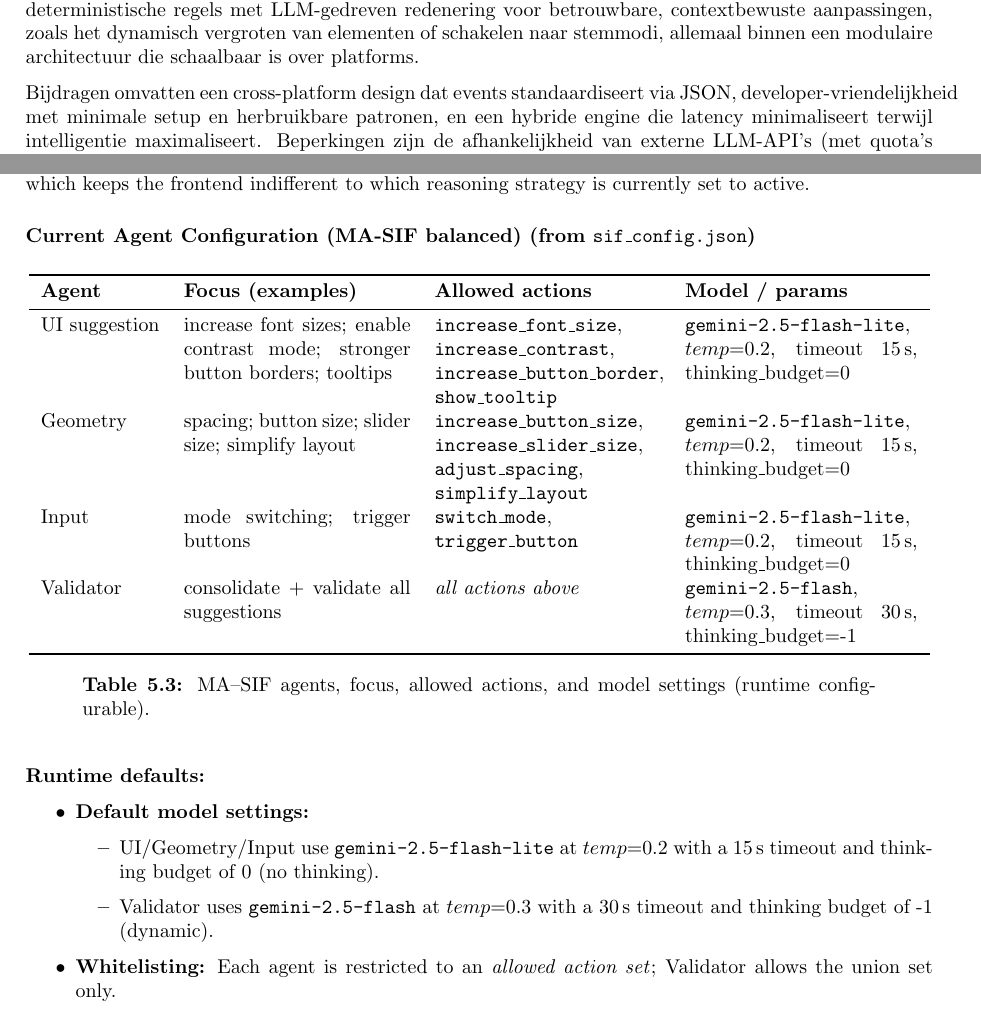
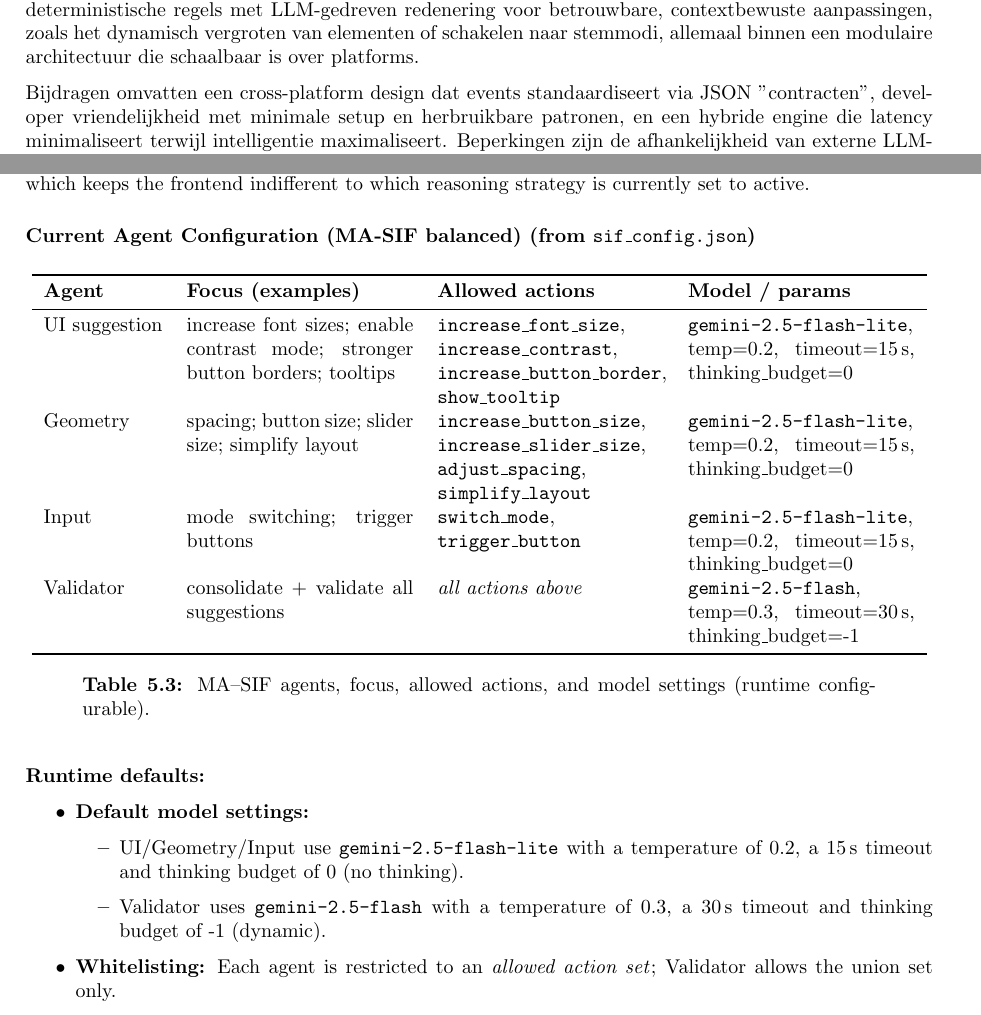
Before and after one commit to YarneD-1952226/A-Multimodal-AI-Driven-GUI-Framework-for-Dynamic-User-Adaptation, a LaTeX thesis (thesis/main.tex): two parts of pages 9 and 70 of 99 before the commit and two parts of pages 10 and 70 of 99 after it, joined at a grey line, cut so that both start at the same text. Compiled offline with pdfLaTeX.

Commit message:
Thesis + markdown updates

```diff
--- a/thesis/main.tex
+++ b/thesis/main.tex
@@ -307,4 +320,4 @@ Toekomstig werk omvat een gebruikersstudie met 12-18 deelnemers (4-6 per profiel
 \section*{Conclusie}
 Dit werk ontwikkelt een innovatief framework voor real-time multimodale UI-adaptatie, met een sterke focus op toegankelijkheid in het gezondheidsdomein, waar gebruikers met motorische, visuele of handsfree beperkingen baat hebben bij gepersonaliseerde interfaces. Smart Intent Fusion (SIF) combineert deterministische regels met LLM-gedreven redenering voor betrouwbare, contextbewuste aanpassingen, zoals het dynamisch vergroten van elementen of schakelen naar stemmodi, allemaal binnen een modulaire architectuur die schaalbaar is over platforms.
 
-Bijdragen omvatten een cross-platform design dat events standaardiseert via JSON, developer-vriendelijkheid met minimale setup en herbruikbare patronen, en een hybride engine die latency minimaliseert terwijl intelligentie maximaliseert. Beperkingen zijn de afhankelijkheid van externe LLM-API's (met quota's en privacy-risico's), de synthetische evaluatie (geen veldstudies, potentieel missen van edge-cases), en latency in multi-agent flows (mediaan 13s, merkbaar in snelle interacties). Lessen geleerd: hybride beter dan puur AI voor responsiviteit, strikte schemas cruciaal voor output-kwaliteit, en simulatie nuttig voor tuning voordat user involvement.
+Bijdragen omvatten een cross-platform design dat events standaardiseert via JSON "contracten", developer vriendelijkheid met minimale setup en herbruikbare patronen, en een hybride engine die latency minimaliseert terwijl intelligentie maximaliseert. Beperkingen zijn de afhankelijkheid van externe LLM-API's (met quota's en privacy-risico's), de synthetische evaluatie (geen veldstudies, potentieel missen van edge-cases), en latency in multi-agent flows (mediaan 13s, merkbaar in snelle interacties). Lessen geleerd: hybride beter dan puur AI voor responsiviteit, strikte schemas cruciaal voor output-kwaliteit, en simulatie nuttig voor tuning voordat user involvement.
@@ -2215,14 +2215,14 @@ A single‑agent SIF path is also available. It produces a complete adaptation l
 \subsubsection*{Current Agent Configuration (MA-SIF balanced) (from \texttt{sif\_config.json})}
 \begin{table}[H]
 \centering
-\begin{tabular}{p{2.1cm}p{4cm}p{4cm}p{4.1cm}}
+\begin{tabular}{p{2.1cm}p{4cm}p{4cm}p{4cm}}
 \toprule
 \textbf{Agent} & \textbf{Focus (examples)} & \textbf{Allowed actions} & \textbf{Model / params} \\
 \midrule
-UI suggestion & increase font sizes; enable contrast mode; stronger button borders; tooltips & \texttt{increase\_font\_size}, \texttt{increase\_contrast}, \texttt{increase\_button\_border}, \texttt{show\_tooltip} & \texttt{gemini-2.5-flash-lite}, $temp{=}0.2$, timeout 15\,s, thinking\_budget=0 \\
-Geometry & spacing; button size; slider size; simplify layout & \texttt{increase\_button\_size}, \texttt{increase\_slider\_size}, \texttt{adjust\_spacing}, \texttt{simplify\_layout} & \texttt{gemini-2.5-flash-lite}, $temp{=}0.2$, timeout 15\,s, thinking\_budget=0 \\
-Input & mode switching; trigger buttons & \texttt{switch\_mode}, \texttt{trigger\_button} & \texttt{gemini-2.5-flash-lite}, $temp{=}0.2$, timeout 15\,s, thinking\_budget=0 \\
-Validator & consolidate + validate all suggestions & \emph{all actions above} & \texttt{gemini-2.5-flash}, $temp{=}0.3$, timeout 30\,s, thinking\_budget=-1 \\
+UI suggestion & increase font sizes; enable contrast mode; stronger button borders; tooltips & \texttt{increase\_font\_size}, \texttt{increase\_contrast}, \texttt{increase\_button\_border}, \texttt{show\_tooltip} & \texttt{gemini-2.5-flash-lite}, temp{=}0.2, timeout{=}15\,s, thinking\_budget=0 \\
+Geometry & spacing; button size; slider size; simplify layout & \texttt{increase\_button\_size}, \texttt{increase\_slider\_size}, \texttt{adjust\_spacing}, \texttt{simplify\_layout} & \texttt{gemini-2.5-flash-lite}, temp{=}0.2, timeout{=}15\,s, thinking\_budget=0 \\
+Input & mode switching; trigger buttons & \texttt{switch\_mode}, \texttt{trigger\_button} & \texttt{gemini-2.5-flash-lite}, temp{=}0.2, timeout{=}15\,s, thinking\_budget=0 \\
+Validator & consolidate + validate all suggestions & \emph{all actions above} & \texttt{gemini-2.5-flash}, temp{=}0.3, timeout{=}30\,s, thinking\_budget=-1 \\
 \bottomrule
 \end{tabular}
 \caption{MA\textendash SIF agents, focus, allowed actions, and model settings (runtime configurable).}
@@ -2233,8 +2233,8 @@ Validator & consolidate + validate all suggestions & \emph{all actions above} &
 \begin{itemize}
   \item \textbf{Default model settings:}
     \begin{itemize}
-        \item UI/Geometry/Input use \texttt{gemini-2.5-flash-lite} at $temp{=}0.2$ with a 15\,s timeout and thinking budget of 0 (no thinking).
-        \item Validator uses \texttt{gemini-2.5-flash} at $temp{=}0.3$ with a 30\,s timeout and thinking budget of -1 (dynamic).
+        \item UI/Geometry/Input use \texttt{gemini-2.5-flash-lite} with a temperature of 0.2, a 15\,s timeout and thinking budget of 0 (no thinking).
+        \item Validator uses \texttt{gemini-2.5-flash} with a temperature of 0.3, a 30\,s timeout and thinking budget of -1 (dynamic).
     \end{itemize}
   \item \textbf{Whitelisting:} Each agent is restricted to an \emph{allowed action set}; Validator allows the union set only.
   \item \textbf{Schema enforcement:} Responses must match the JSON schema (\texttt{response\_json\_schema}); non-conforming replies trigger fallback.
```
Also changed, not shown: thesis/refs.bib (+0 -11 lines), backend/benchmarks/data_masif_config1/readme.md, thesis/main.pdf, thesis/main.tex (32 more changed lines), 6 other files.
